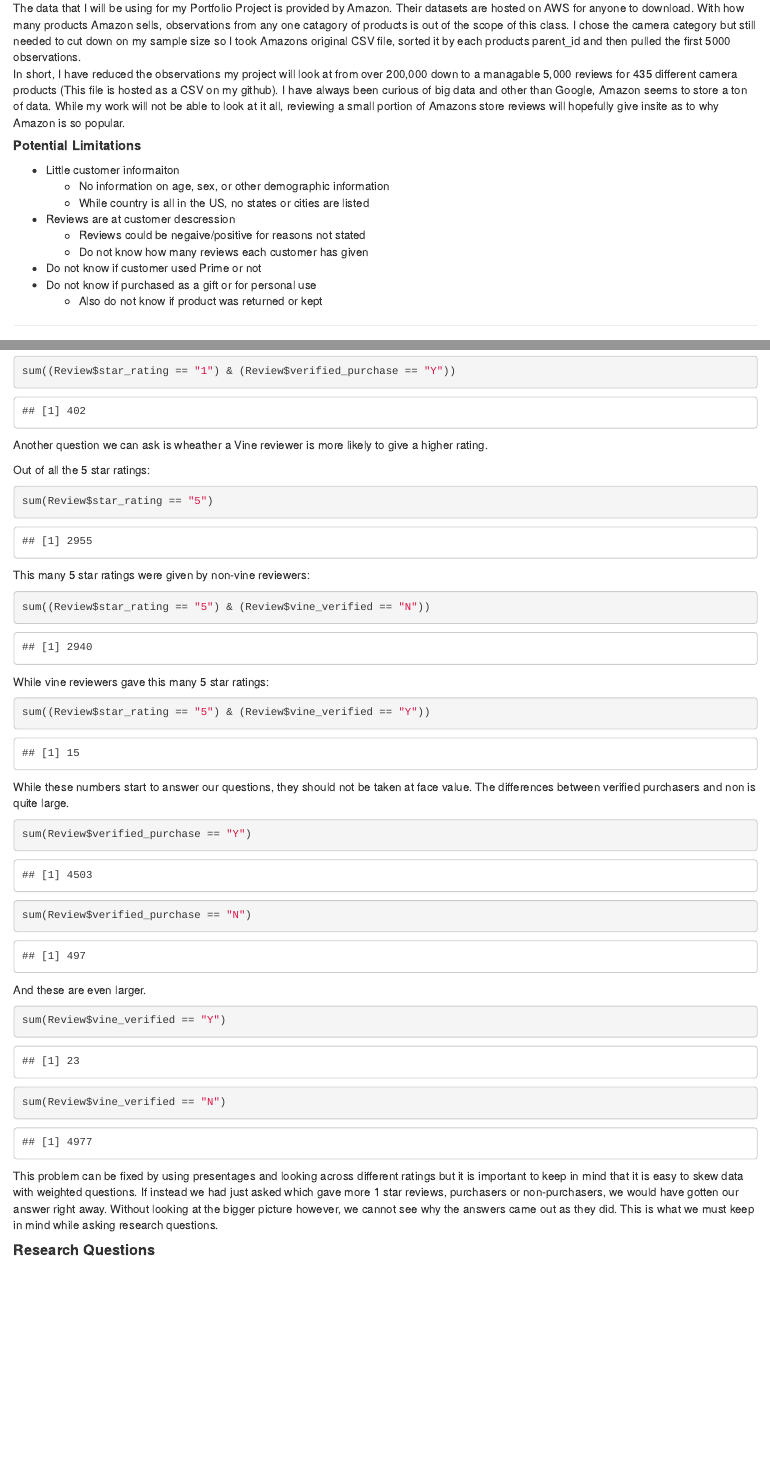
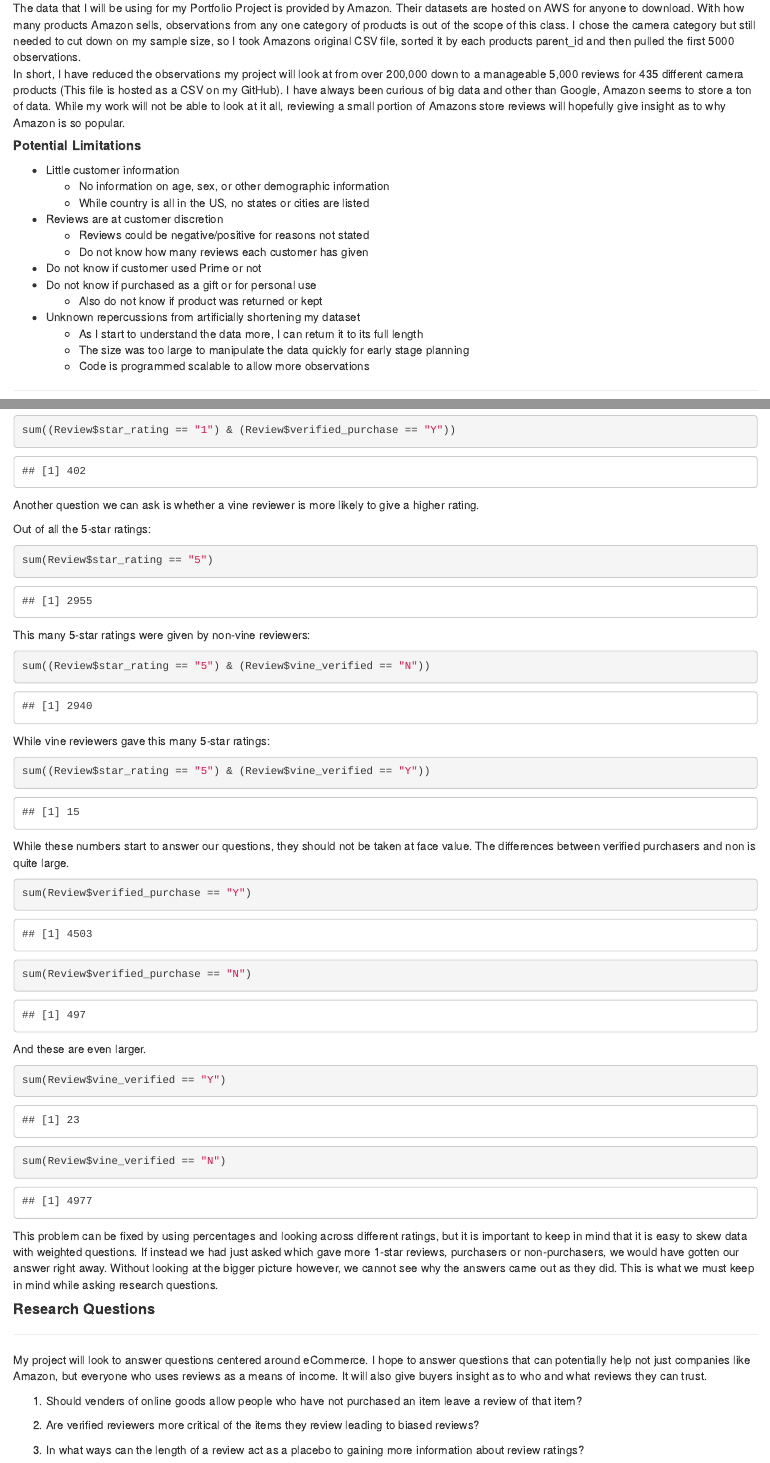
Before and after one commit to introdsci/DataScience-Nathan-Lovell, an R Markdown document (deliverable1.Rmd): the page in a window 1100 px wide, from 140 px down, and a second part further down, joined at a grey line. The pictures show the output file deliverable1.html that the author committed with the source, opened offline.

Commit message:
finished deliverable 1

````diff
--- a/deliverable1.Rmd
+++ b/deliverable1.Rmd
@@ -8,21 +8,25 @@ output:
 ***
 
 ### Data Discovery
-  The data that I will be using for my Portfolio Project is provided by Amazon. Their datasets are hosted on AWS for anyone to download. With how many products Amazon sells, observations from any one catagory of products is out of the scope of this class. I chose the camera category but still needed to cut down on my sample size so I took Amazons original CSV file, sorted it by each products parent_id and then pulled the first 5000 observations.
-  In short, I have reduced the observations my project will look at from over 200,000 down to a managable 5,000 reviews for 435 different camera products (This file is hosted as a CSV on my github). I have always been curious of big data and other than Google, Amazon seems to store a ton of data. While my work will not be able to look at it all, reviewing a small portion of Amazons store reviews will hopefully give insite as to why Amazon is so popular.
+  The data that I will be using for my Portfolio Project is provided by Amazon. Their datasets are hosted on AWS for anyone to download. With how many products Amazon sells, observations from any one category of products is out of the scope of this class. I chose the camera category but still needed to cut down on my sample size, so I took Amazons original CSV file, sorted it by each products parent_id and then pulled the first 5000 observations.
+  In short, I have reduced the observations my project will look at from over 200,000 down to a manageable 5,000 reviews for 435 different camera products (This file is hosted as a CSV on my GitHub). I have always been curious of big data and other than Google, Amazon seems to store a ton of data. While my work will not be able to look at it all, reviewing a small portion of Amazons store reviews will hopefully give insight as to why Amazon is so popular.
 
 
 
 ##### **Potential Limitations**
-* Little customer informaiton
+* Little customer information
   + No information on age, sex, or other demographic information
   + While country is all in the US, no states or cities are listed
-* Reviews are at customer descression
-  + Reviews could be negaive/positive for reasons not stated
+* Reviews are at customer discretion
+  + Reviews could be negative/positive for reasons not stated
   + Do not know how many reviews each customer has given
 * Do not know if customer used Prime or not
 * Do not know if purchased as a gift or for personal use
   + Also do not know if product was returned or kept
+* Unknown repercussions from artificially shortening my dataset
+  + As I start to understand the data more, I can return it to its full length
+  + The size was too large to manipulate the data quickly for early stage planning
+  + Code is programmed scalable to allow more observations
 
 ***
 
@@ -154,17 +158,17 @@ While purchasers gave this many 1 star ratings:
 sum((Review$star_rating == "1") & (Review$verified_purchase == "Y"))
 ```
 
-Another question we can ask is wheather a Vine reviewer is more likely to give a higher rating.
+Another question we can ask is whether a vine reviewer is more likely to give a higher rating.
 
-Out of all the 5 star ratings:
+Out of all the 5-star ratings:
 ```{r}
 sum(Review$star_rating == "5")
 ```
-This many 5 star ratings were given by non-vine reviewers:
+This many 5-star ratings were given by non-vine reviewers:
 ```{r}
 sum((Review$star_rating == "5") & (Review$vine_verified == "N"))
 ```
-While vine reviewers gave this many 5 star ratings:
+While vine reviewers gave this many 5-star ratings:
 ```{r}
 sum((Review$star_rating == "5") & (Review$vine_verified == "Y"))
 ```
@@ -180,8 +184,16 @@ sum(Review$vine_verified == "Y")
 sum(Review$vine_verified == "N")
 ```
 
-This problem can be fixed by using presentages and looking across different ratings but it is important to keep in mind that it is easy to skew data with weighted questions. If instead we had just asked which gave more 1 star reviews, purchasers or non-purchasers, we would have gotten our answer right away. Without looking at the bigger picture however, we cannot see why the answers came out as they did. This is what we must keep in mind while asking research questions.
+This problem can be fixed by using percentages and looking across different ratings, but it is important to keep in mind that it is easy to skew data with weighted questions. If instead we had just asked which gave more 1-star reviews, purchasers or non-purchasers, we would have gotten our answer right away. Without looking at the bigger picture however, we cannot see why the answers came out as they did. This is what we must keep in mind while asking research questions.
 
 #### **Research Questions**
 
 ***
+
+My project will look to answer questions centered around eCommerce. I hope to answer questions that can potentially help not just companies like Amazon, but everyone who uses reviews as a means of income. It will also give buyers insight as to who and what reviews they can trust.
+
+1. Should venders of online goods allow people who have not purchased an item leave a review of that item?
+
+2. Are verified reviewers more critical of the items they review leading to biased reviews?
+
+3. In what ways can the length of a review act as a placebo to gaining more information about review ratings?
````
Also changed, not shown: deliverable1.html, deliverable1.Rmd (22 more changed lines).
